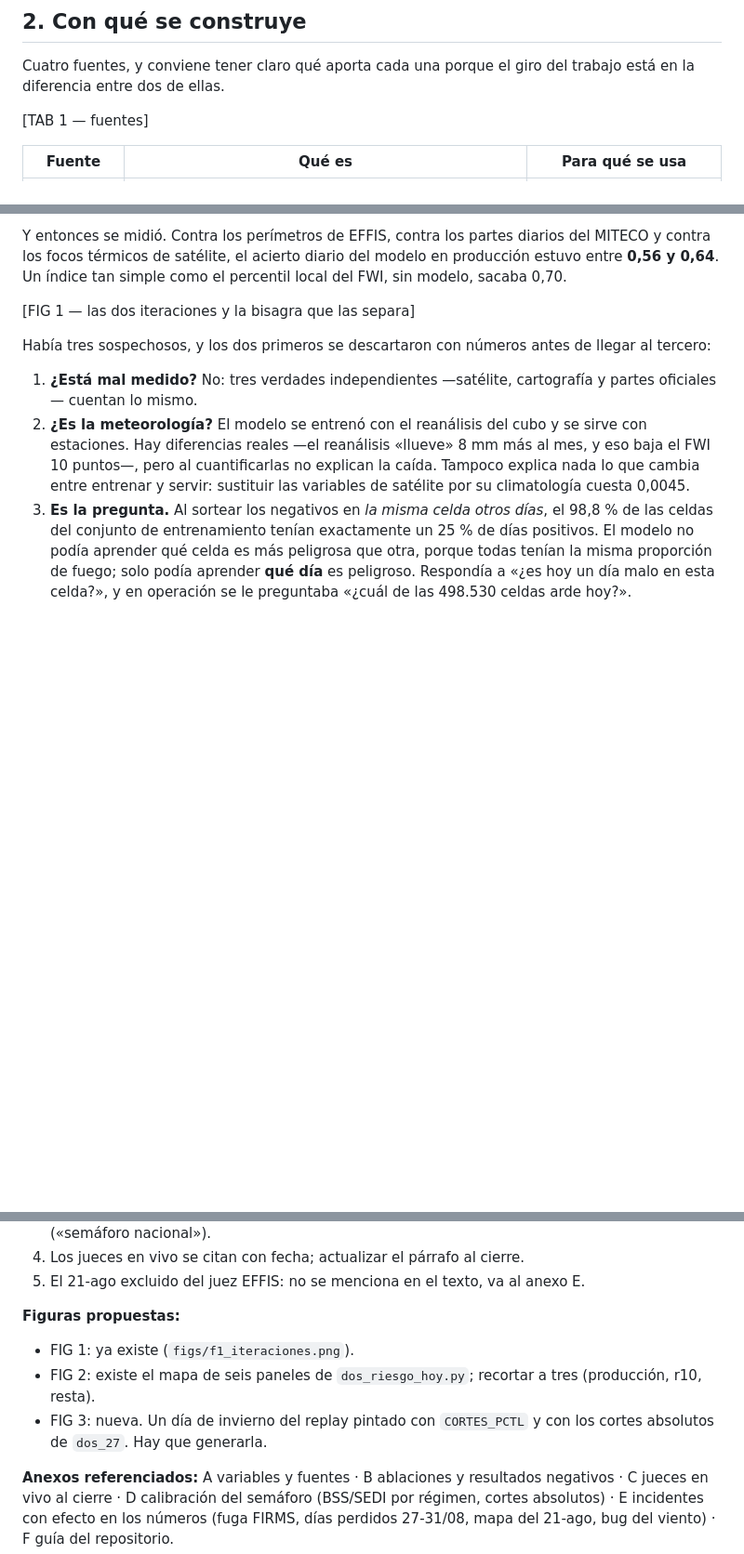
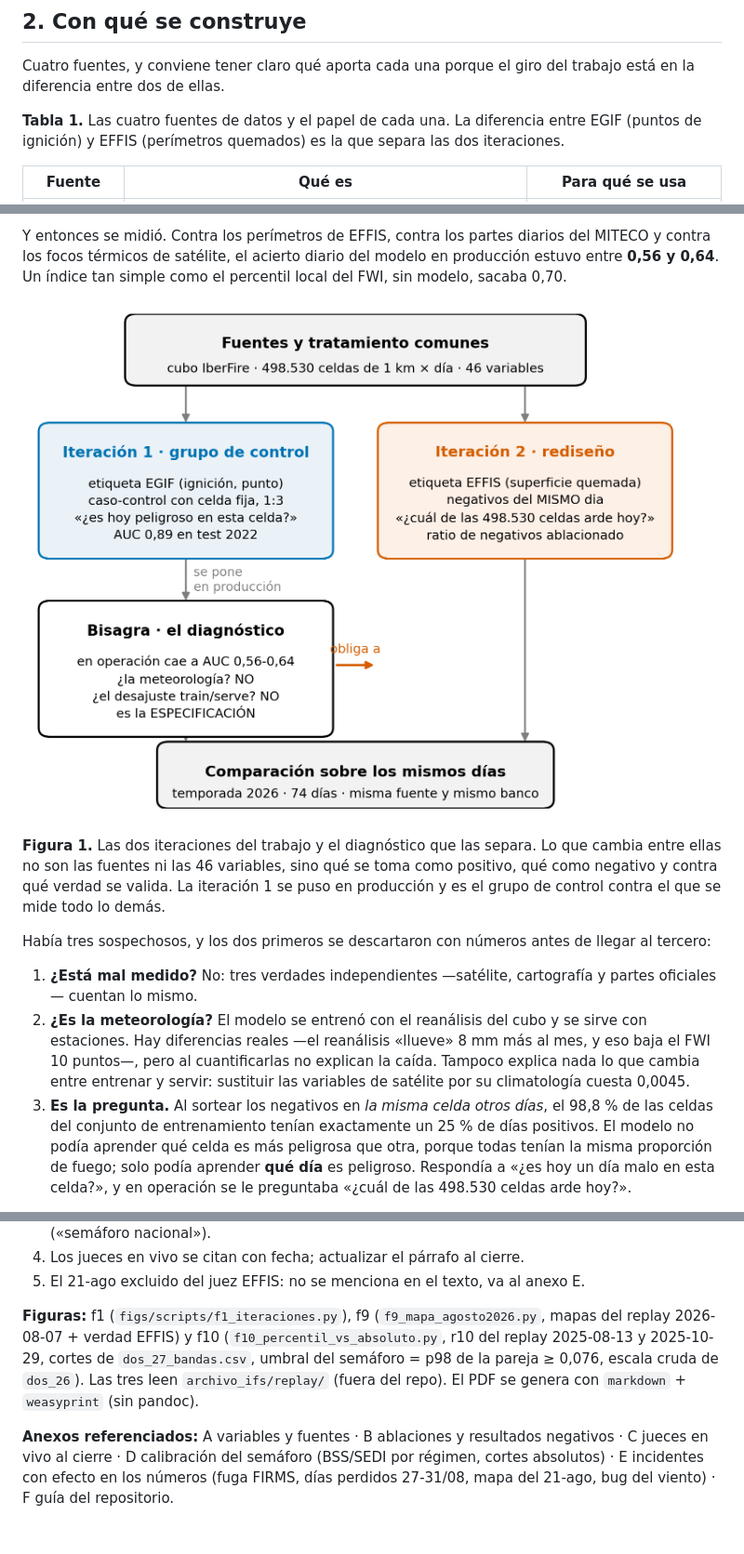
Before and after one commit to JuanUtrilla/tfm-riesgo-incendios, a Markdown page: docs/MEMORIA/seccion_ML_divulgativa.md, 3 parts joined by grey strips. Shown at 93% size. Rendered like a GitHub page; blank space fills up the shorter version.

```diff
--- a/docs/MEMORIA/seccion_ML_divulgativa.md
+++ b/docs/MEMORIA/seccion_ML_divulgativa.md
@@ -38,7 +38,7 @@ permite consultar.
 Cuatro fuentes, y conviene tener claro qué aporta cada una porque el giro del
 trabajo está en la diferencia entre dos de ellas.
 
-[TAB 1 — fuentes]
+**Tabla 1.** Las cuatro fuentes de datos y el papel de cada una. La diferencia entre EGIF (puntos de ignición) y EFFIS (perímetros quemados) es la que separa las dos iteraciones.
 
 | Fuente | Qué es | Para qué se usa |
 |---|---|---|
@@ -82,7 +82,9 @@ del MITECO y contra los focos térmicos de satélite, el acierto diario del mode
 en producción estuvo entre **0,56 y 0,64**. Un índice tan simple como el
 percentil local del FWI, sin modelo, sacaba 0,70.
 
-[FIG 1 — las dos iteraciones y la bisagra que las separa]
+![](figs/f1_iteraciones.png)
+
+**Figura 1.** Las dos iteraciones del trabajo y el diagnóstico que las separa. Lo que cambia entre ellas no son las fuentes ni las 46 variables, sino qué se toma como positivo, qué como negativo y contra qué verdad se valida. La iteración 1 se puso en producción y es el grupo de control contra el que se mide todo lo demás.
 
 Había tres sospechosos, y los dos primeros se descartaron con números antes de
 llegar al tercero:
@@ -279,12 +285,12 @@ Si sobra, el §5 (resultados) es el último que se recorta; §2 y §4 los primer
 4. Los jueces en vivo se citan con fecha; actualizar el párrafo al cierre.
 5. El 21-ago excluido del juez EFFIS: no se menciona en el texto, va al anexo E.
 
-**Figuras propuestas:**
-- FIG 1: ya existe (`figs/f1_iteraciones.png`).
-- FIG 2: existe el mapa de seis paneles de `dos_riesgo_hoy.py`; recortar a tres
-  (producción, r10, resta).
-- FIG 3: nueva. Un día de invierno del replay pintado con `CORTES_PCTL` y con
-  los cortes absolutos de `dos_27`. Hay que generarla.
+**Figuras:** f1 (`figs/scripts/f1_iteraciones.py`), f9 (`f9_mapa_agosto2026.py`,
+mapas del replay 2026-08-07 + verdad EFFIS) y f10 (`f10_percentil_vs_absoluto.py`,
+r10 del replay 2025-08-13 y 2025-10-29, cortes de `dos_27_bandas.csv`, umbral
+del semáforo = p98 de la pareja ≥ 0,076, escala cruda de `dos_26`). Las tres
+leen `archivo_ifs/replay/` (fuera del repo). El PDF se genera con
+`markdown` + `weasyprint` (sin pandoc).
 
 **Anexos referenciados:** A variables y fuentes · B ablaciones y resultados
 negativos · C jueces en vivo al cierre · D calibración del semáforo (BSS/SEDI
```
Also changed, not shown: other parts of docs/MEMORIA/seccion_ML_divulgativa.md (+7 -3 lines), docs/MEMORIA/README.md (+2 -2 lines), docs/PENDIENTE.md (+4 -7 lines), docs/MEMORIA/figs/f10_percentil_vs_absoluto.png (added), docs/MEMORIA/figs/f9_mapa_agosto2026.png (added), 3 other files.
